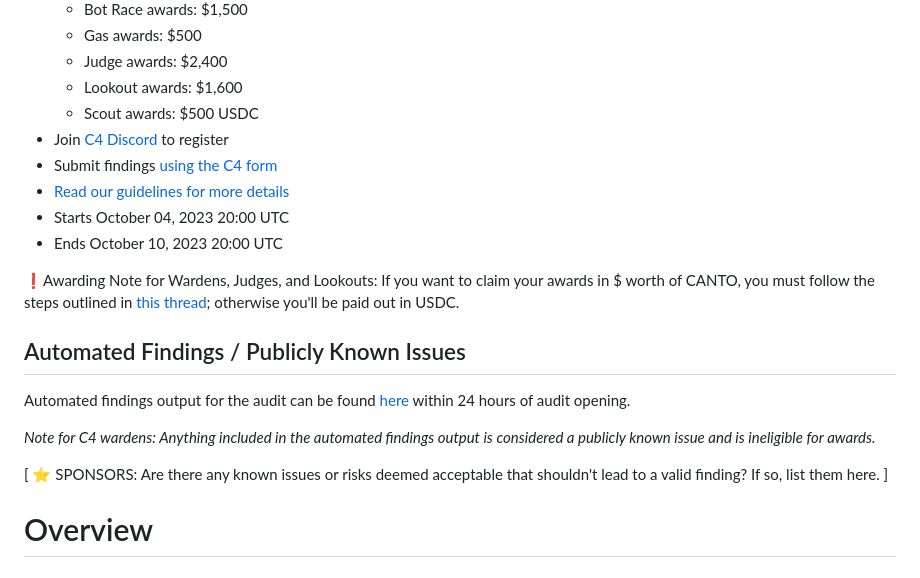
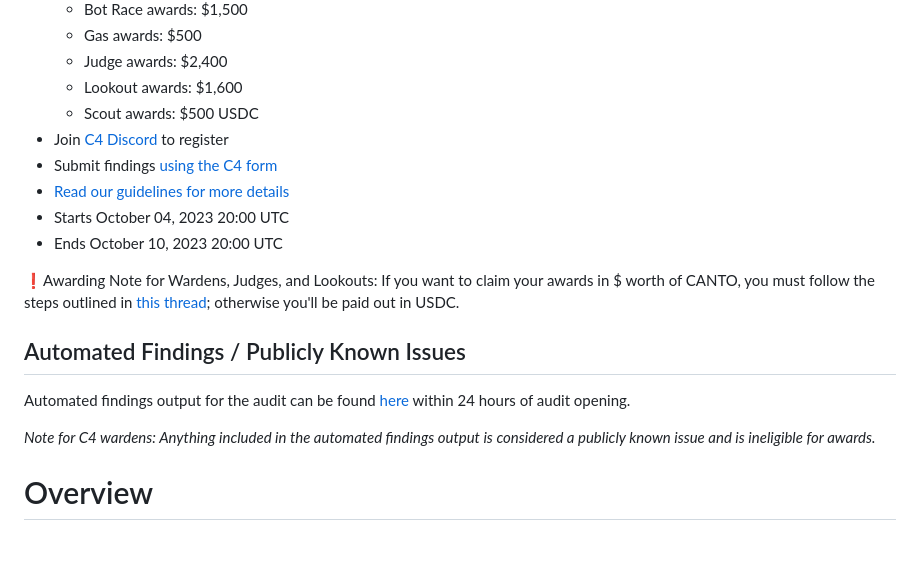
Before and after one commit to code-423n4/2023-10-canto, a Markdown page: README.md, the part around the change printed below. GitHub-like rendering; blank space fills up the shorter version.

```diff
--- a/README.md
+++ b/README.md
@@ -22,8 +22,6 @@
 Automated findings output for the audit can be found [here](https://github.com/code-423n4/2023-10-canto/blob/main/bot-report.md) within 24 hours of audit opening.
 
 _Note for C4 wardens: Anything included in the automated findings output is considered a publicly known issue and is ineligible for awards._
-
-[ ⭐️ SPONSORS: Are there any known issues or risks deemed acceptable that shouldn't lead to a valid finding? If so, list them here. ]
 
 # Overview
 
```
Also changed, not shown: other parts of README.md (+1 -1 lines).
